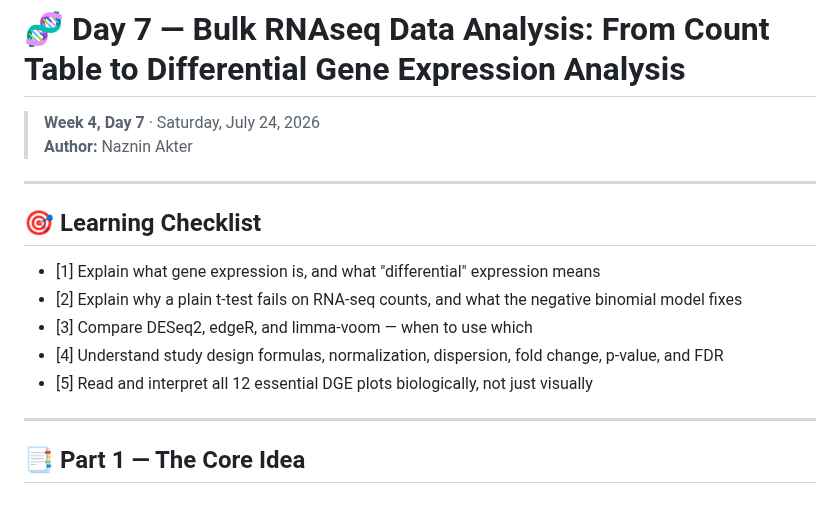
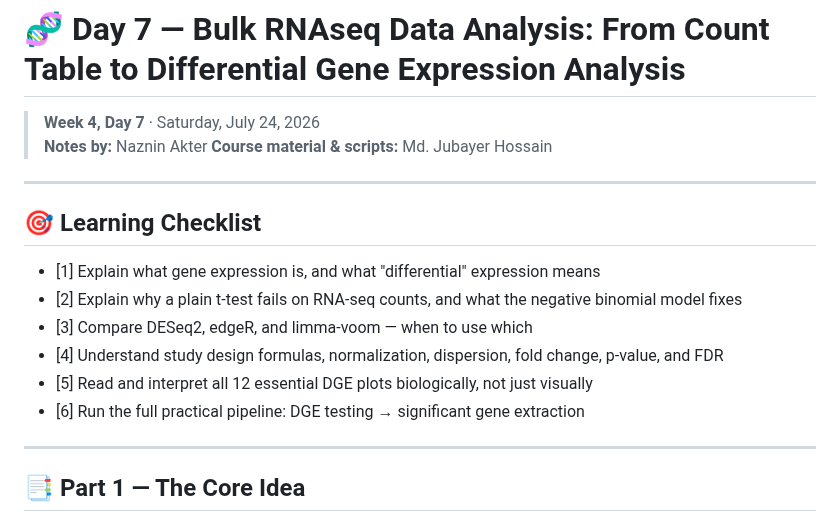
Before and after one commit to nazninshuktara/Bioinformatics-Mentorship-Program, a Markdown page: 03_bulk_rnaseq/day_7/learning_guide.md, the part around one of its changes. Rendered like a GitHub page.

```diff
--- a/03_bulk_rnaseq/day_7/learning_guide.md
+++ b/03_bulk_rnaseq/day_7/learning_guide.md
@@ -1,7 +1,8 @@
 # 🧬 Day 7 — Bulk RNAseq Data Analysis: From Count Table to Differential Gene Expression Analysis
 
 > **Week 4, Day 7** · Saturday, July 24, 2026
-> **Author:** Naznin Akter
+> **Notes by:** Naznin Akter
+> **Course material & scripts:** Md. Jubayer Hossain
 ---
 
 ## 🎯 Learning Checklist
@@ -10,6 +11,8 @@
 - [3] Compare DESeq2, edgeR, and limma-voom — when to use which
 - [4] Understand study design formulas, normalization, dispersion, fold change, p-value, and FDR
 - [5] Read and interpret all 12 essential DGE plots biologically, not just visually
+- [6] Run the full practical pipeline: DGE testing → significant gene extraction
+
 ---
 
 ## 📑 Part 1 — The Core Idea
```
Also changed, not shown: other parts of 03_bulk_rnaseq/day_7/learning_guide.md (+33 -2 lines).
